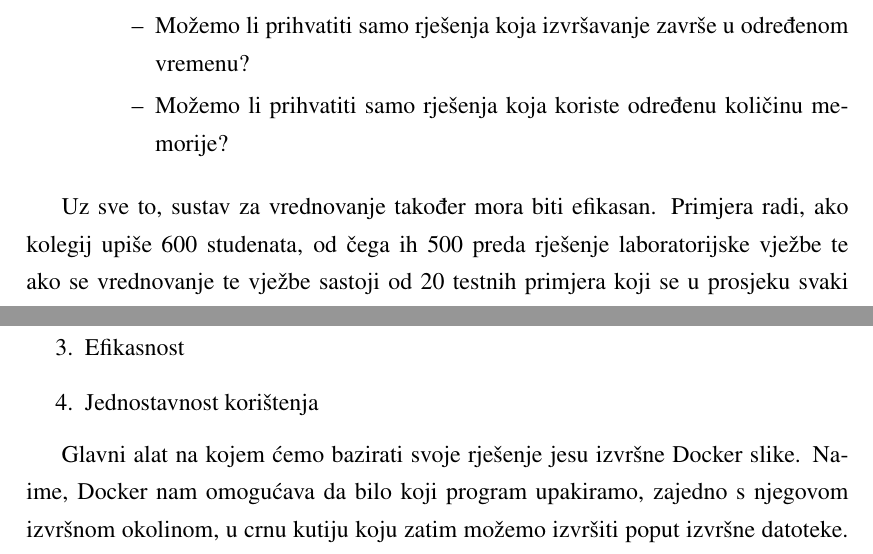
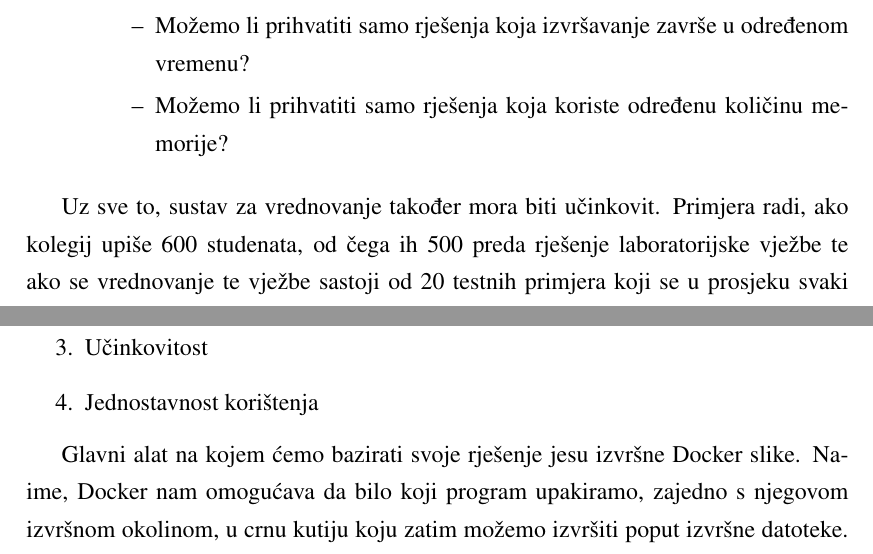
Before and after one commit to mrPjer/sandworm-whitepaper, a LaTeX thesis (zavrsni.tex): two parts of pages 7 and 12 of 38, joined at a grey line, cut so that both start at the same text. Compiled offline with pdfLaTeX.

Commit message:
Replace efikasan with učinkovit

```diff
--- a/zavrsni.tex
+++ b/zavrsni.tex
@@ -58,5 +58,5 @@ Iako se taj posao na prvi pogled čini jednostavnim, iza navedenih koraka skriva
 	\end{itemize}
 \end{enumerate}
 
-Uz sve to, sustav za vrednovanje također mora biti efikasan. Primjera radi, ako kolegij upiše 600 studenata, od čega ih 500 preda rješenje laboratorijske vježbe te ako se vrednovanje te vježbe sastoji od 20 testnih primjera koji se u prosjeku svaki izvršava pet sekundi, za evaluaciju laboratorijske vježbe bit će potrebno 500*20*5 = 50.000 sekundi ili otprilike 14 sati, ako ispitivanje provodimo jedan po jedan primjer.
+Uz sve to, sustav za vrednovanje također mora biti učinkovit. Primjera radi, ako kolegij upiše 600 studenata, od čega ih 500 preda rješenje laboratorijske vježbe te ako se vrednovanje te vježbe sastoji od 20 testnih primjera koji se u prosjeku svaki izvršava pet sekundi, za evaluaciju laboratorijske vježbe bit će potrebno 500*20*5 = 50.000 sekundi ili otprilike 14 sati, ako ispitivanje provodimo jedan po jedan primjer.
 
@@ -133,7 +133,7 @@ Prije opisivanja ideje ostvarenja, podsjetimo se što očekujemo od sustava koje
 \begin{enumerate}
 \item Sigurnost
 \item Mogućnost razmjernog rasta (\textit{skalabilnost})
-\item Efikasnost
+\item Učinkovitost
 \item Jednostavnost korištenja
 \end{enumerate}
 
```
Also changed, not shown: zavrsni.tex (2 more changed lines).
